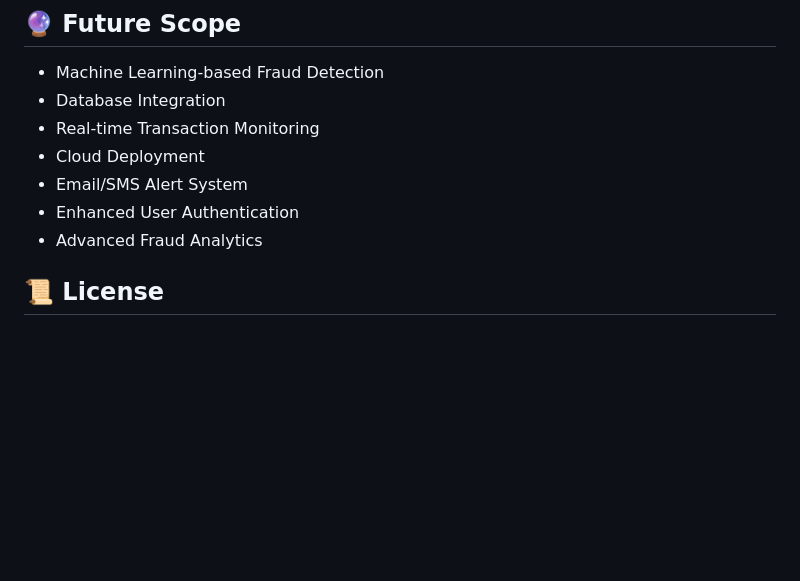
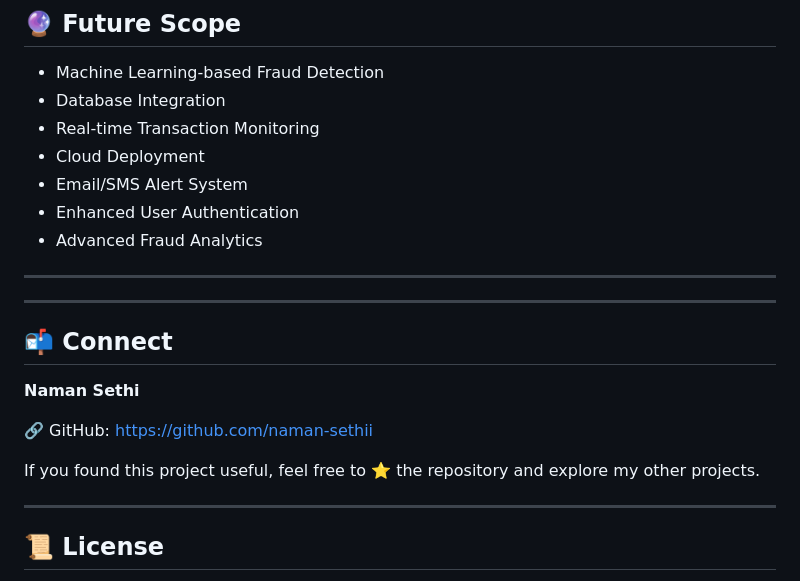
Before and after one commit to naman-sethii/Fraud-Detection-System, a Markdown page: README.md, the part around the change. GitHub-like rendering; blank space fills up the shorter version.

Commit message:
Add 'Connect' section to README
Added a 'Connect' section with GitHub link and encouragement to star the repository.

```diff
--- a/README.md
+++ b/README.md
@@ -205,6 +205,20 @@ http://127.0.0.1:5000
 - Enhanced User Authentication
 - Advanced Fraud Analytics
 
+---
+
+---
+
+## 📬 Connect
+
+**Naman Sethi**
+
+🔗 GitHub: https://github.com/naman-sethii
+
+If you found this project useful, feel free to ⭐ the repository and explore my other projects.
+
+---
+
 ## 📜 License
 
 This project was developed for academic purposes as part of a college software development project.
```
